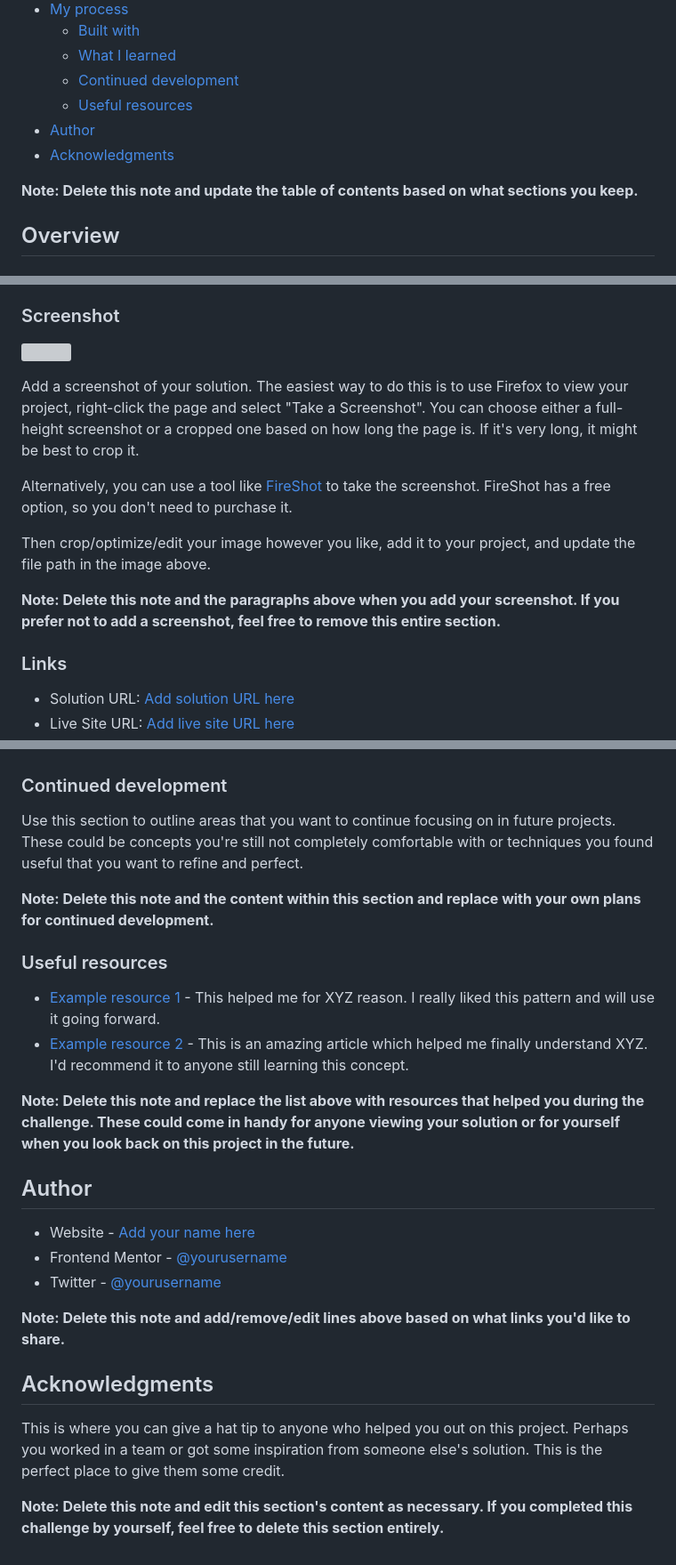
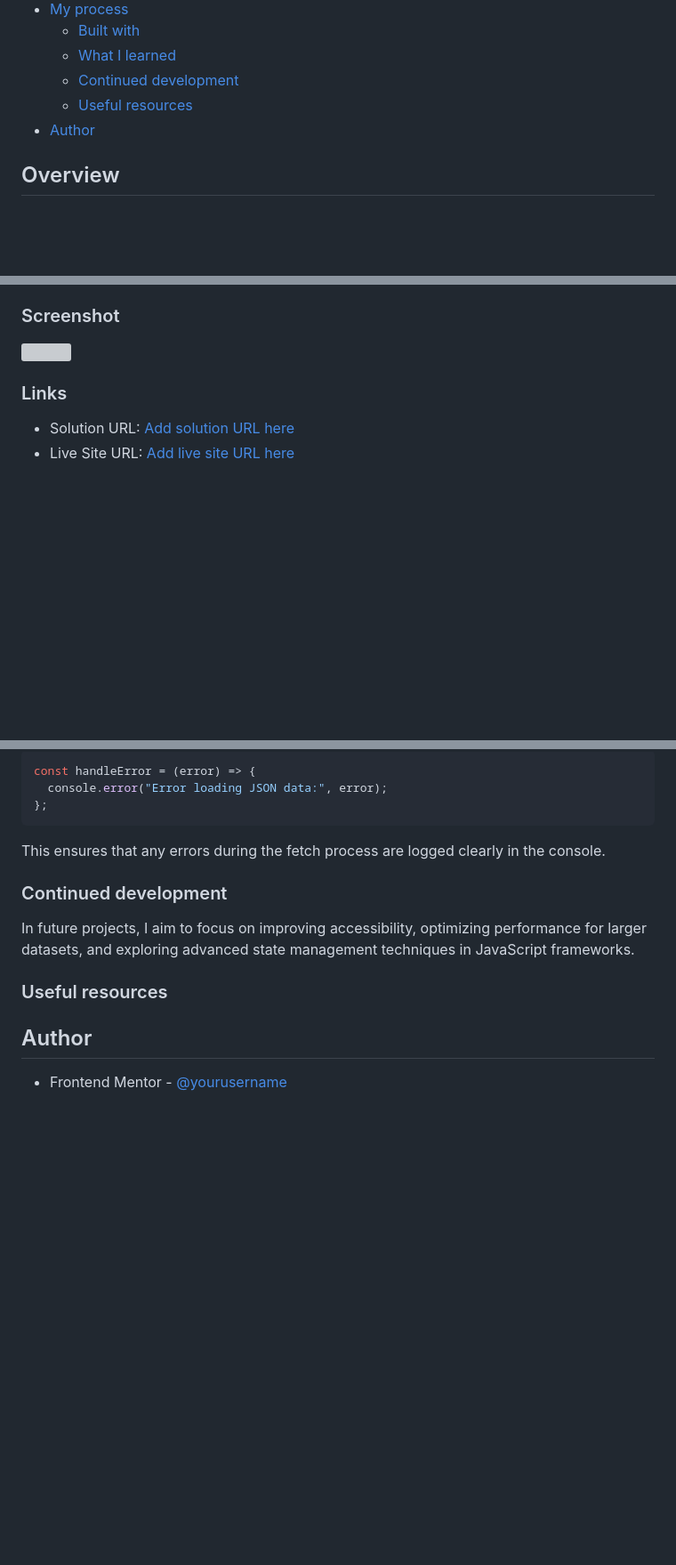
Before and after one commit to vladyslav-shulhach/time-tracking-dashboard-main, a Markdown page: README-template.md, 3 parts joined by grey strips. Shown at 89% size. Drawn GitHub-style; blank space fills up the shorter version; grey boxes are pictures that could not be loaded.

````diff
--- a/README-template.md
+++ b/README-template.md
@@ -14,9 +14,6 @@ This is a solution to the [Time tracking dashboard challenge on Frontend Mentor]
   - [Continued development](#continued-development)
   - [Useful resources](#useful-resources)
 - [Author](#author)
-- [Acknowledgments](#acknowledgments)
-
-**Note: Delete this note and update the table of contents based on what sections you keep.**
 
 ## Overview
 
@@ -32,14 +29,6 @@ Users should be able to:
 
 ![](./screenshot.jpg)
 
-Add a screenshot of your solution. The easiest way to do this is to use Firefox to view your project, right-click the page and select "Take a Screenshot". You can choose either a full-height screenshot or a cropped one based on how long the page is. If it's very long, it might be best to crop it.
-
-Alternatively, you can use a tool like [FireShot](https://getfireshot.com/) to take the screenshot. FireShot has a free option, so you don't need to purchase it.
-
-Then crop/optimize/edit your image however you like, add it to your project, and update the file path in the image above.
-
-**Note: Delete this note and the paragraphs above when you add your screenshot. If you prefer not to add a screenshot, feel free to remove this entire section.**
-
 ### Links
 
 - Solution URL: [Add solution URL here](https://your-solution-url.com)
@@ -86,27 +117,17 @@ If you want more help with writing markdown, we'd recommend checking out [The Ma
+```js
+const handleError = (error) => {
+  console.error("Error loading JSON data:", error);
+};
+```
+
+This ensures that any errors during the fetch process are logged clearly in the console.
 
 ### Continued development
 
-Use this section to outline areas that you want to continue focusing on in future projects. These could be concepts you're still not completely comfortable with or techniques you found useful that you want to refine and perfect.
-
-**Note: Delete this note and the content within this section and replace with your own plans for continued development.**
+In future projects, I aim to focus on improving accessibility, optimizing performance for larger datasets, and exploring advanced state management techniques in JavaScript frameworks.
 
 ### Useful resources
 
-- [Example resource 1](https://www.example.com) - This helped me for XYZ reason. I really liked this pattern and will use it going forward.
-- [Example resource 2](https://www.example.com) - This is an amazing article which helped me finally understand XYZ. I'd recommend it to anyone still learning this concept.
-
-**Note: Delete this note and replace the list above with resources that helped you during the challenge. These could come in handy for anyone viewing your solution or for yourself when you look back on this project in the future.**
-
 ## Author
 
-- Website - [Add your name here](https://www.your-site.com)
 - Frontend Mentor - [@yourusername](https://www.frontendmentor.io/profile/yourusername)
-- Twitter - [@yourusername](https://www.twitter.com/yourusername)
-
-**Note: Delete this note and add/remove/edit lines above based on what links you'd like to share.**
-
-## Acknowledgments
-
-This is where you can give a hat tip to anyone who helped you out on this project. Perhaps you worked in a team or got some inspiration from someone else's solution. This is the perfect place to give them some credit.
-
-**Note: Delete this note and edit this section's content as necessary. If you completed this challenge by yourself, feel free to delete this section entirely.**
````
Also changed, not shown: other parts of README-template.md (+62 -20 lines).
